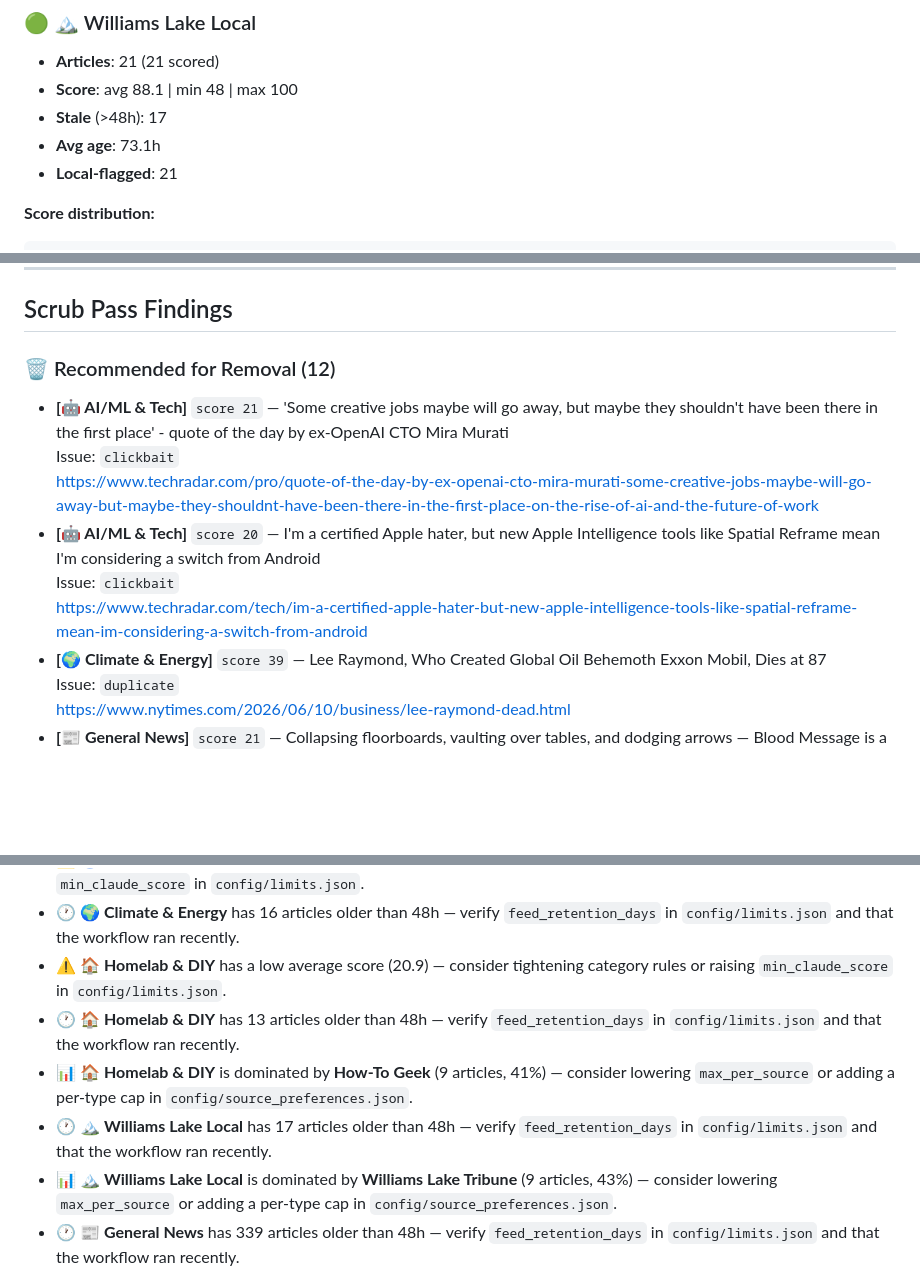
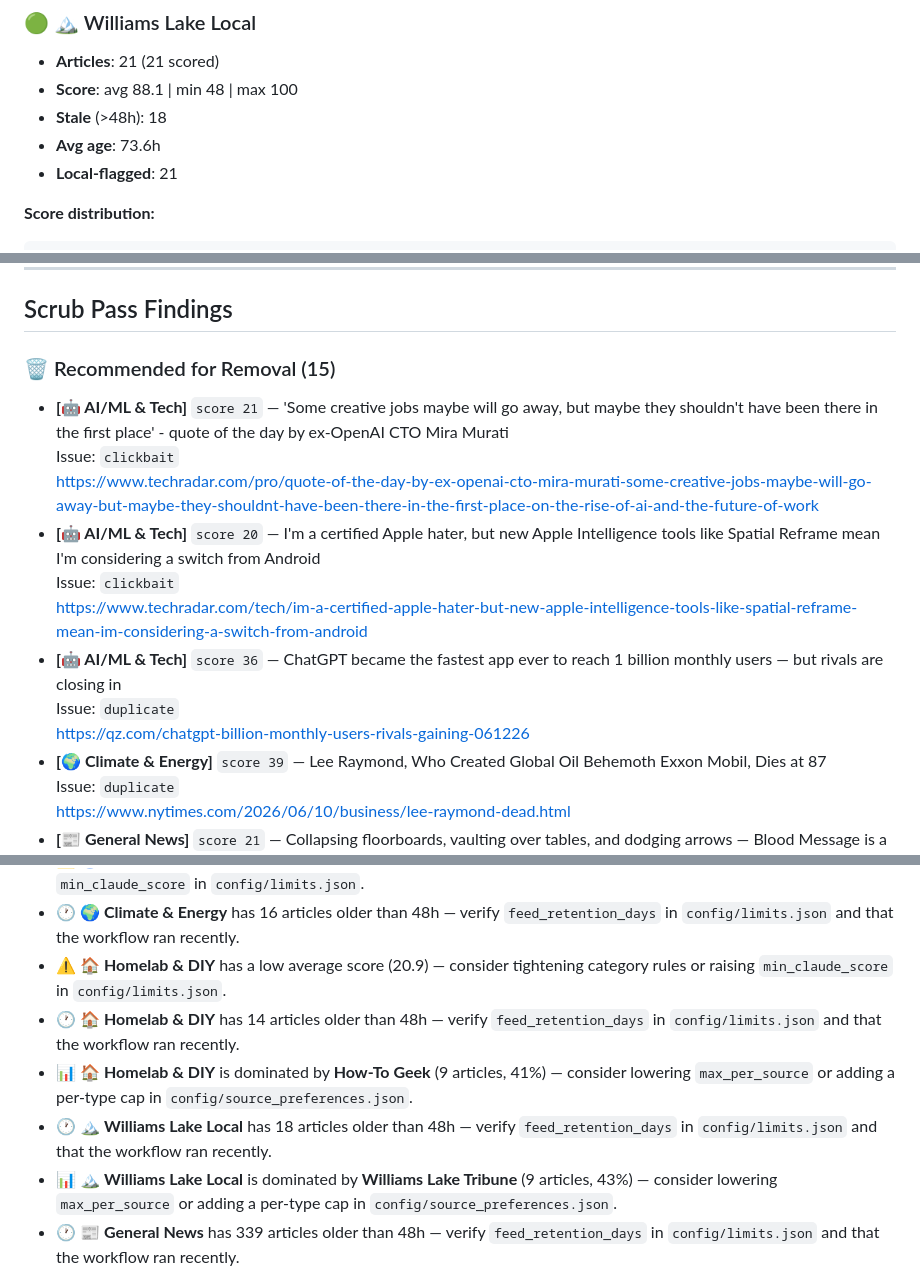
Before and after one commit to zirnhelt/super-rss-feed, a Markdown page: FEED_REVIEW_2026-06-15.md, 3 parts joined by grey strips. GitHub-like rendering; blank space fills up the shorter version.

```diff
--- a/FEED_REVIEW_2026-06-15.md
+++ b/FEED_REVIEW_2026-06-15.md
@@ -232,8 +232,8 @@ _Generated: 2026-06-15 18:54 UTC_
 
 - **Articles**: 21 (21 scored)
 - **Score**: avg 88.1 | min 48 | max 100
-- **Stale** (>48h): 17
-- **Avg age**: 73.1h
+- **Stale** (>48h): 18
+- **Avg age**: 73.6h
 - **Local-flagged**: 21
 
 **Score distribution:**
@@ -515,7 +515,7 @@ _Generated: 2026-06-15 18:54 UTC_
 
 ## Scrub Pass Findings
 
-### 🗑️ Recommended for Removal (12)
+### 🗑️ Recommended for Removal (15)
 
 - **[🤖 AI/ML & Tech]** `score 21` — 'Some creative jobs maybe will go away, but maybe they shouldn't have been there in the first place' - quote of the day by ex-OpenAI CTO Mira Murati
   Issue: `clickbait`
@@ -523,6 +523,9 @@ _Generated: 2026-06-15 18:54 UTC_
 - **[🤖 AI/ML & Tech]** `score 20` — I'm a certified Apple hater, but new Apple Intelligence tools like Spatial Reframe mean I'm considering a switch from Android
   Issue: `clickbait`
   <https://www.techradar.com/tech/im-a-certified-apple-hater-but-new-apple-intelligence-tools-like-spatial-reframe-mean-im-considering-a-switch-from-android>
+- **[🤖 AI/ML & Tech]** `score 36` — ChatGPT became the fastest app ever to reach 1 billion monthly users — but rivals are closing in
+  Issue: `duplicate`
+  <https://qz.com/chatgpt-billion-monthly-users-rivals-gaining-061226>
 - **[🌍 Climate & Energy]** `score 39` — Lee Raymond, Who Created Global Oil Behemoth Exxon Mobil, Dies at 87
   Issue: `duplicate`
   <https://www.nytimes.com/2026/06/10/business/lee-raymond-dead.html>
@@ -563,9 +572,9 @@ _Generated: 2026-06-15 18:54 UTC_
 - ⚠️ **🌍 Climate & Energy** has a low average score (16.4) — consider tightening category rules or raising `min_claude_score` in `config/limits.json`.
 - 🕐 **🌍 Climate & Energy** has 16 articles older than 48h — verify `feed_retention_days` in `config/limits.json` and that the workflow ran recently.
 - ⚠️ **🏠 Homelab & DIY** has a low average score (20.9) — consider tightening category rules or raising `min_claude_score` in `config/limits.json`.
-- 🕐 **🏠 Homelab & DIY** has 13 articles older than 48h — verify `feed_retention_days` in `config/limits.json` and that the workflow ran recently.
+- 🕐 **🏠 Homelab & DIY** has 14 articles older than 48h — verify `feed_retention_days` in `config/limits.json` and that the workflow ran recently.
 - 📊 **🏠 Homelab & DIY** is dominated by **How-To Geek** (9 articles, 41%) — consider lowering `max_per_source` or adding a per-type cap in `config/source_preferences.json`.
-- 🕐 **🏔️ Williams Lake Local** has 17 articles older than 48h — verify `feed_retention_days` in `config/limits.json` and that the workflow ran recently.
+- 🕐 **🏔️ Williams Lake Local** has 18 articles older than 48h — verify `feed_retention_days` in `config/limits.json` and that the workflow ran recently.
 - 📊 **🏔️ Williams Lake Local** is dominated by **Williams Lake Tribune** (9 articles, 43%) — consider lowering `max_per_source` or adding a per-type cap in `config/source_preferences.json`.
 - 🕐 **📰 General News** has 339 articles older than 48h — verify `feed_retention_days` in `config/limits.json` and that the workflow ran recently.
 - ⚠️ **🔬 Science** has a low average score (8.7) — consider tightening category rules or raising `min_claude_score` in `config/limits.json`.
```
Also changed, not shown: other parts of FEED_REVIEW_2026-06-15.md (+26 -20 lines), CORPUS_ALIGNMENT_REPORT_2026-06-15.md (+2 -2 lines).
